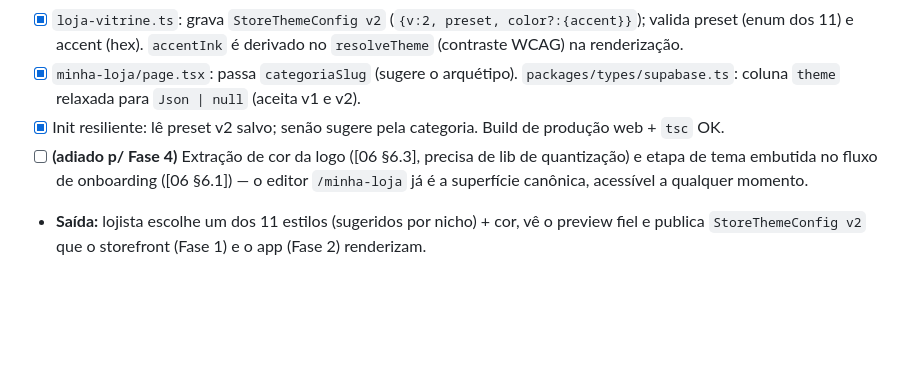
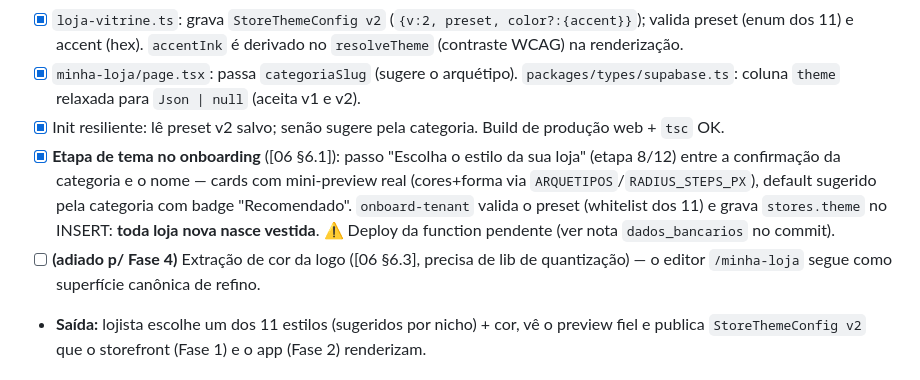
Before and after one commit to pedroluizchagas/Mall-online, a Markdown page: docs/store-theme/07-roadmap-implementacao.md, the part around the change. Drawn GitHub-style; blank space fills up the shorter version.

Commit message:
docs(store-theme): roadmap — etapa de tema no onboarding entregue
Co-Authored-By: Claude Opus 4.8 (1M context) <noreply@anthropic.com>

```diff
--- a/docs/store-theme/07-roadmap-implementacao.md
+++ b/docs/store-theme/07-roadmap-implementacao.md
@@ -35,7 +35,8 @@
 - [x] `loja-vitrine.ts`: grava `StoreThemeConfig v2` (`{v:2, preset, color?:{accent}}`); valida preset (enum dos 11) e accent (hex). `accentInk` é derivado no `resolveTheme` (contraste WCAG) na renderização.
 - [x] `minha-loja/page.tsx`: passa `categoriaSlug` (sugere o arquétipo). `packages/types/supabase.ts`: coluna `theme` relaxada para `Json | null` (aceita v1 e v2).
 - [x] Init resiliente: lê preset v2 salvo; senão sugere pela categoria. Build de produção web + `tsc` OK.
-- [ ] **(adiado p/ Fase 4)** Extração de cor da logo ([06 §6.3], precisa de lib de quantização) e etapa de tema embutida no fluxo de onboarding ([06 §6.1]) — o editor `/minha-loja` já é a superfície canônica, acessível a qualquer momento.
+- [x] **Etapa de tema no onboarding** ([06 §6.1]): passo "Escolha o estilo da sua loja" (etapa 8/12) entre a confirmação da categoria e o nome — cards com mini-preview real (cores+forma via `ARQUETIPOS`/`RADIUS_STEPS_PX`), default sugerido pela categoria com badge "Recomendado". `onboard-tenant` valida o preset (whitelist dos 11) e grava `stores.theme` no INSERT: **toda loja nova nasce vestida**. ⚠️ Deploy da function pendente (ver nota `dados_bancarios` no commit).
+- [ ] **(adiado p/ Fase 4)** Extração de cor da logo ([06 §6.3], precisa de lib de quantização) — o editor `/minha-loja` segue como superfície canônica de refino.
 - **Saída:** lojista escolhe um dos 11 estilos (sugeridos por nicho) + cor, vê o preview fiel e publica `StoreThemeConfig v2` que o storefront (Fase 1) e o app (Fase 2) renderizam.
 
 ## Tipos v1 (`packages/types/domain.ts`) ✅ REMOVIDOS (Fase 4)
```
